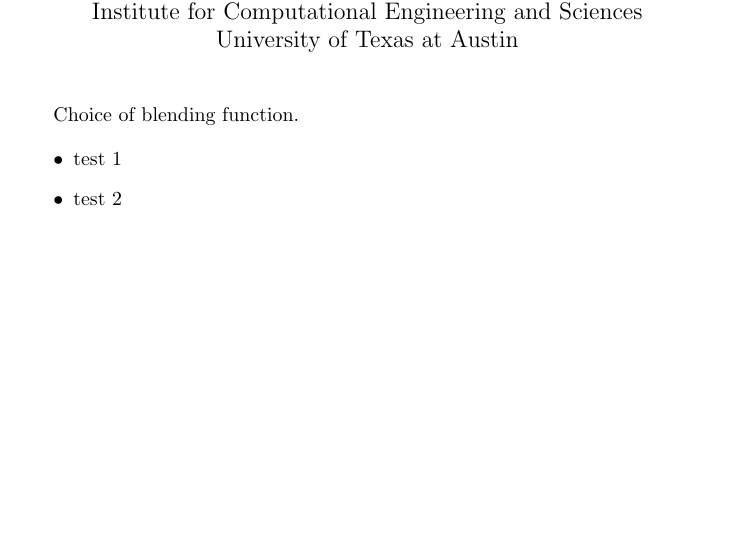
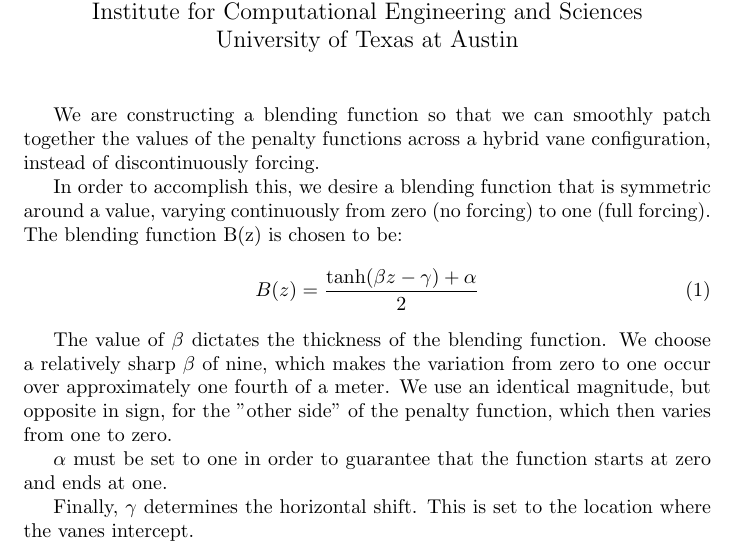
Before and after one commit to nicholasmalaya/arcanus, a LaTeX document (disputatio/causa/blending.tex): part of the page, cut so that both start at the same text, the shorter picture padded with empty space. Compiled offline with pdfLaTeX.

Commit message:
adding blending function documentation

```diff
--- a/disputatio/causa/blending.tex
+++ b/disputatio/causa/blending.tex
@@ -1,15 +1,33 @@
 \documentclass{article}
+\usepackage{amsmath,amssymb}
+
 \title{\bf{Blending Function}}
 \author{Nicholas Malaya \\ Institute for Computational Engineering and Sciences \\ University of Texas at Austin} \date{}
 
 \begin{document}
 \maketitle
 
-Choice of blending function.
+We are constructing a blending function so that we can smoothly patch together
+the values of the penalty functions across a hybrid vane configuration,
+instead of discontinuously forcing.
 
-\begin{itemize}
-	\item test 1
-\item test 2
-\end{itemize}
+In order to accomplish this, we desire a blending function that is symmetric
+around a value, varying continuously from zero (no forcing) to one (full forcing).
+The blending function B(z) is chosen to be:
+\begin{equation}
+  B(z) = \frac{\text{tanh}(\beta z -\gamma) + \alpha}{2}
+\end{equation}
+
+The value of $\beta$ dictates the thickness of the blending function.
+We choose a relatively sharp $\beta$ of nine, which makes the variation from
+zero to one occur over approximately one fourth of a meter. We use an identical
+magnitude, but opposite in sign, for the "other side" of the penalty function, which then
+varies from one to zero.
+
+$\alpha$ must be set to one in order to guarantee
+that the function starts at zero and ends at one.
+
+Finally, $\gamma$ determines the horizontal shift. This is set to the location where
+the vanes intercept.
 
 \end{document}
```
